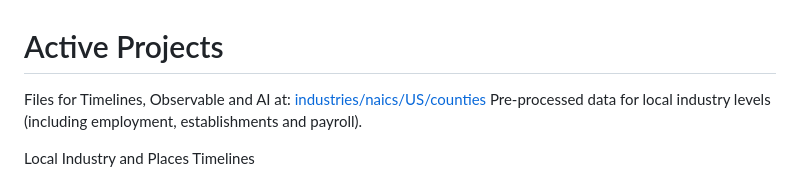
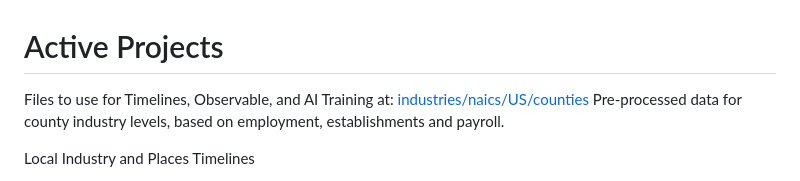
Before and after one commit to sahilmalhotra0510/io, a Markdown page: active.md, the part around the change. GitHub-like rendering.

```diff
--- a/active.md
+++ b/active.md
@@ -1,7 +1,7 @@
 # Active Projects
 
-Files for Timelines, Observable and AI at: [industries/naics/US/counties](https://github.com/ModelEarth/community-data/tree/master/industries/naics/US/counties)
-Pre-processed data for local industry levels (including employment, establishments and payroll).
+Files to use for Timelines, Observable, and AI Training at: [industries/naics/US/counties](https://github.com/ModelEarth/community-data/tree/master/industries/naics/US/counties)
+Pre-processed data for county industry levels, based on employment, establishments and payroll.
 
 Local Industry and Places Timelines
 
```
